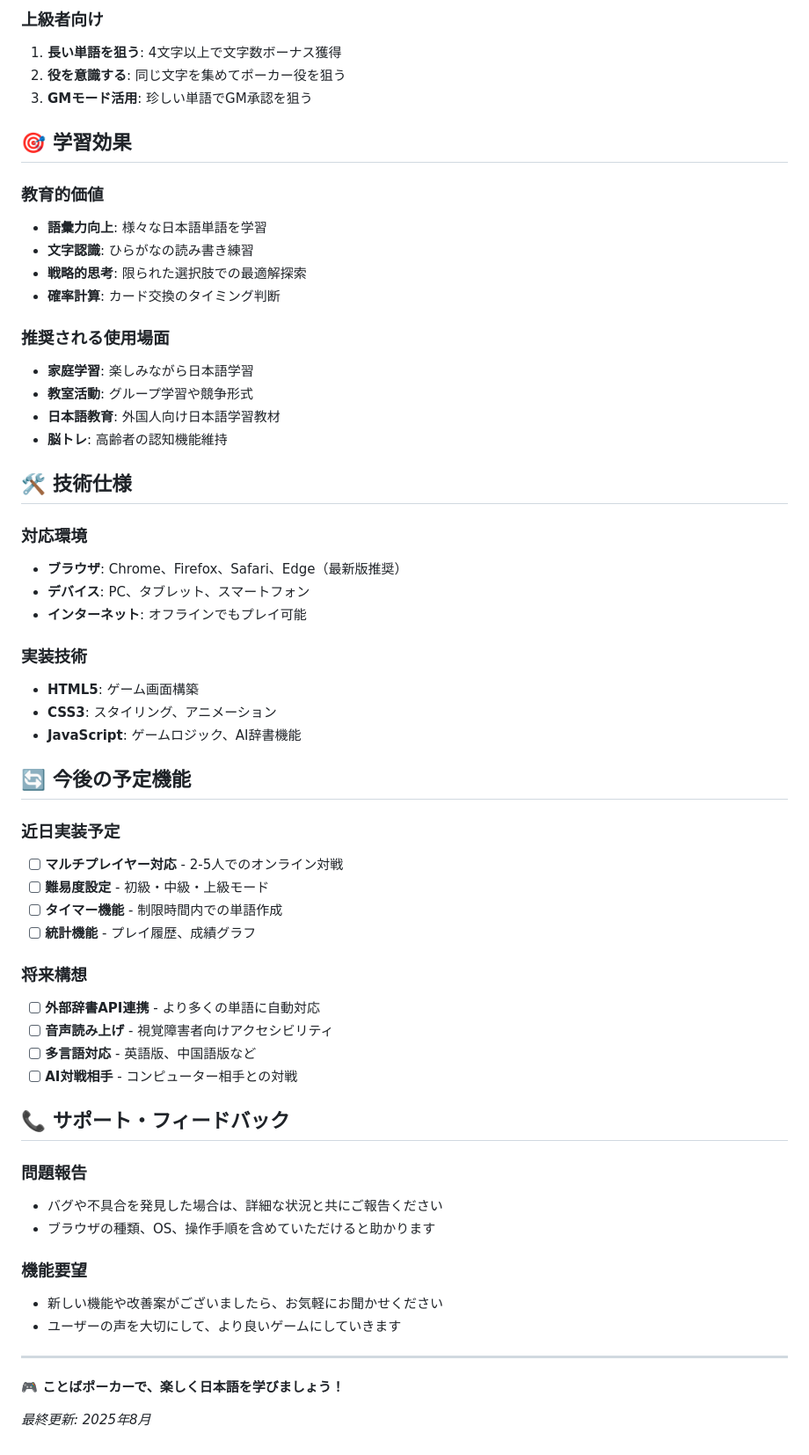
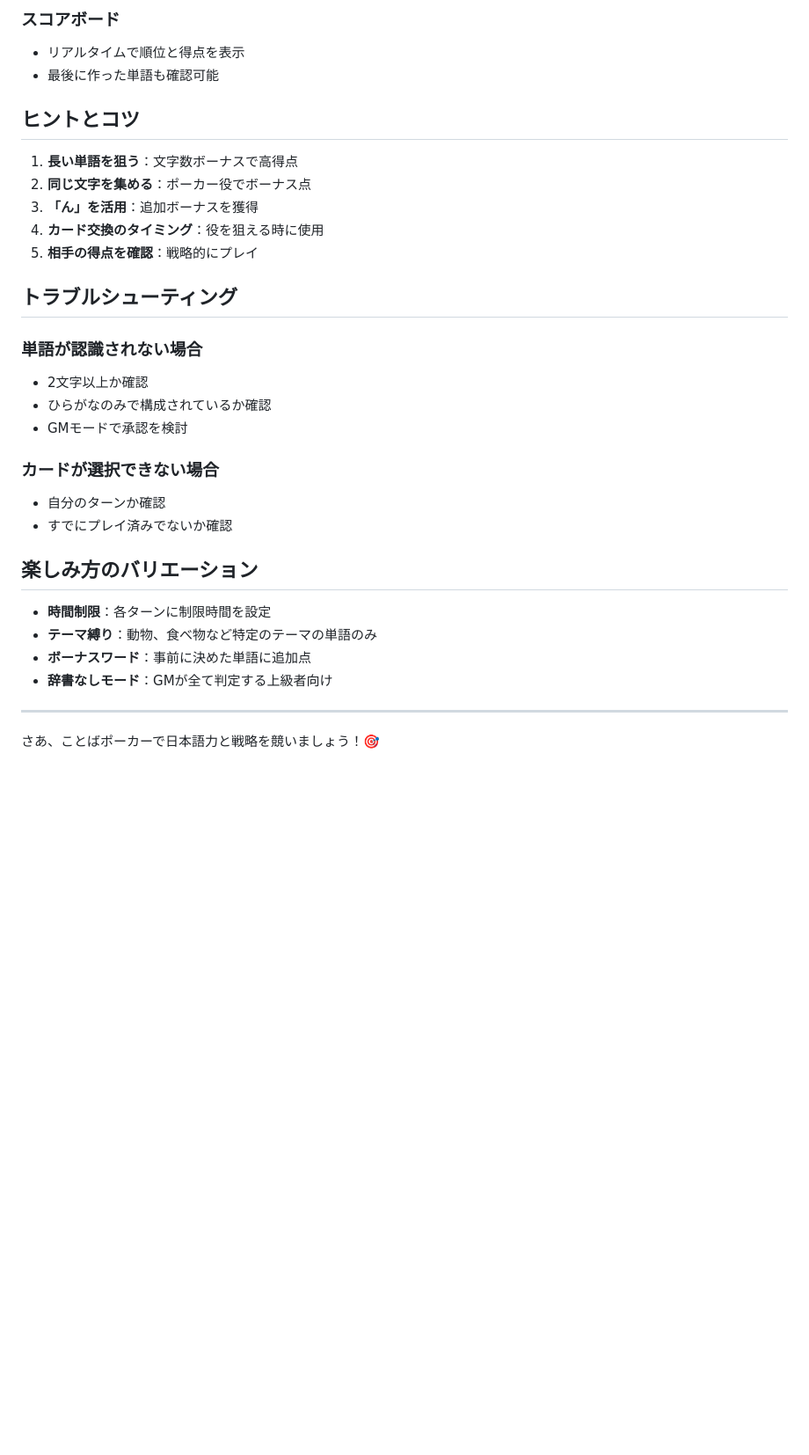
Before and after one commit to superdora-cloud/word-poker, a Markdown page: README.md, the part around the change printed below. Shown: that part at 88% size. Drawn GitHub-style; blank space fills up the shorter version.

```diff
--- a/README.md
+++ b/README.md
@@ -129,61 +111,32 @@
 
-### 上級者向け
-1. **長い単語を狙う**: 4文字以上で文字数ボーナス獲得
-2. **役を意識する**: 同じ文字を集めてポーカー役を狙う
-3. **GMモード活用**: 珍しい単語でGM承認を狙う
+### スコアボード
+- リアルタイムで順位と得点を表示
+- 最後に作った単語も確認可能
 
-## 🎯 学習効果
+## ヒントとコツ
+1. **長い単語を狙う**：文字数ボーナスで高得点
+2. **同じ文字を集める**：ポーカー役でボーナス点
+3. **「ん」を活用**：追加ボーナスを獲得
+4. **カード交換のタイミング**：役を狙える時に使用
+5. **相手の得点を確認**：戦略的にプレイ
 
-### 教育的価値
-- **語彙力向上**: 様々な日本語単語を学習
-- **文字認識**: ひらがなの読み書き練習
-- **戦略的思考**: 限られた選択肢での最適解探索
-- **確率計算**: カード交換のタイミング判断
+## トラブルシューティング
 
-### 推奨される使用場面
-- **家庭学習**: 楽しみながら日本語学習
-- **教室活動**: グループ学習や競争形式
-- **日本語教育**: 外国人向け日本語学習教材
-- **脳トレ**: 高齢者の認知機能維持
+### 単語が認識されない場合
+- 2文字以上か確認
+- ひらがなのみで構成されているか確認
+- GMモードで承認を検討
 
-## 🛠️ 技術仕様
+### カードが選択できない場合
+- 自分のターンか確認
+- すでにプレイ済みでないか確認
 
-### 対応環境
-- **ブラウザ**: Chrome、Firefox、Safari、Edge（最新版推奨）
-- **デバイス**: PC、タブレット、スマートフォン
-- **インターネット**: オフラインでもプレイ可能
-
-### 実装技術
-- **HTML5**: ゲーム画面構築
-- **CSS3**: スタイリング、アニメーション
-- **JavaScript**: ゲームロジック、AI辞書機能
-
-## 🔄 今後の予定機能
-
-### 近日実装予定
-- [ ] **マルチプレイヤー対応** - 2-5人でのオンライン対戦
-- [ ] **難易度設定** - 初級・中級・上級モード
-- [ ] **タイマー機能** - 制限時間内での単語作成
-- [ ] **統計機能** - プレイ履歴、成績グラフ
-
-### 将来構想
-- [ ] **外部辞書API連携** - より多くの単語に自動対応
-- [ ] **音声読み上げ** - 視覚障害者向けアクセシビリティ
-- [ ] **多言語対応** - 英語版、中国語版など
-- [ ] **AI対戦相手** - コンピューター相手との対戦
-
-## 📞 サポート・フィードバック
-
-### 問題報告
-- バグや不具合を発見した場合は、詳細な状況と共にご報告ください
-- ブラウザの種類、OS、操作手順を含めていただけると助かります
-
-### 機能要望
-- 新しい機能や改善案がございましたら、お気軽にお聞かせください
-- ユーザーの声を大切にして、より良いゲームにしていきます
+## 楽しみ方のバリエーション
+- **時間制限**：各ターンに制限時間を設定
+- **テーマ縛り**：動物、食べ物など特定のテーマの単語のみ
+- **ボーナスワード**：事前に決めた単語に追加点
+- **辞書なしモード**：GMが全て判定する上級者向け
 
 ---
 
-**🎮 ことばポーカーで、楽しく日本語を学びましょう！**
-
-*最終更新: 2025年8月*
+さあ、ことばポーカーで日本語力と戦略を競いましょう！🎯
```
Also changed, not shown: other parts of README.md (+84 -102 lines).
